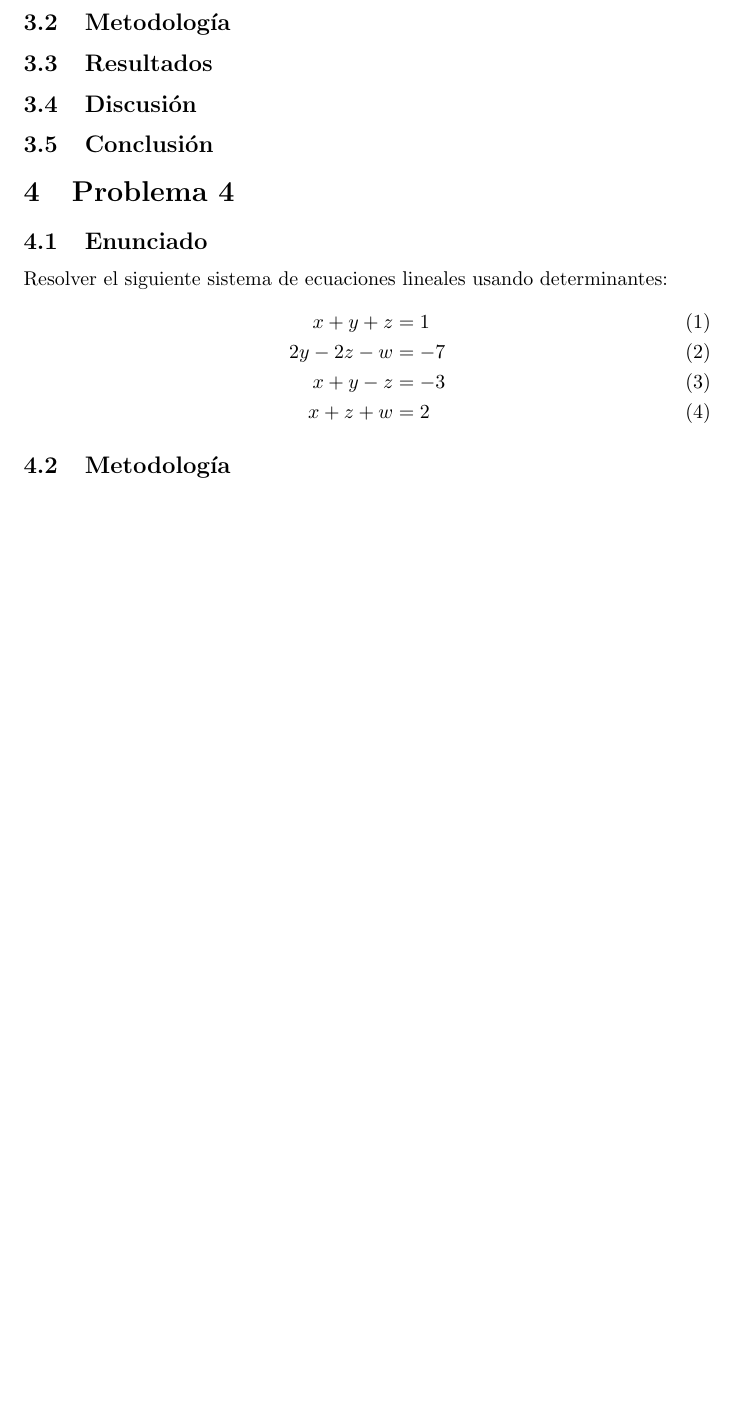
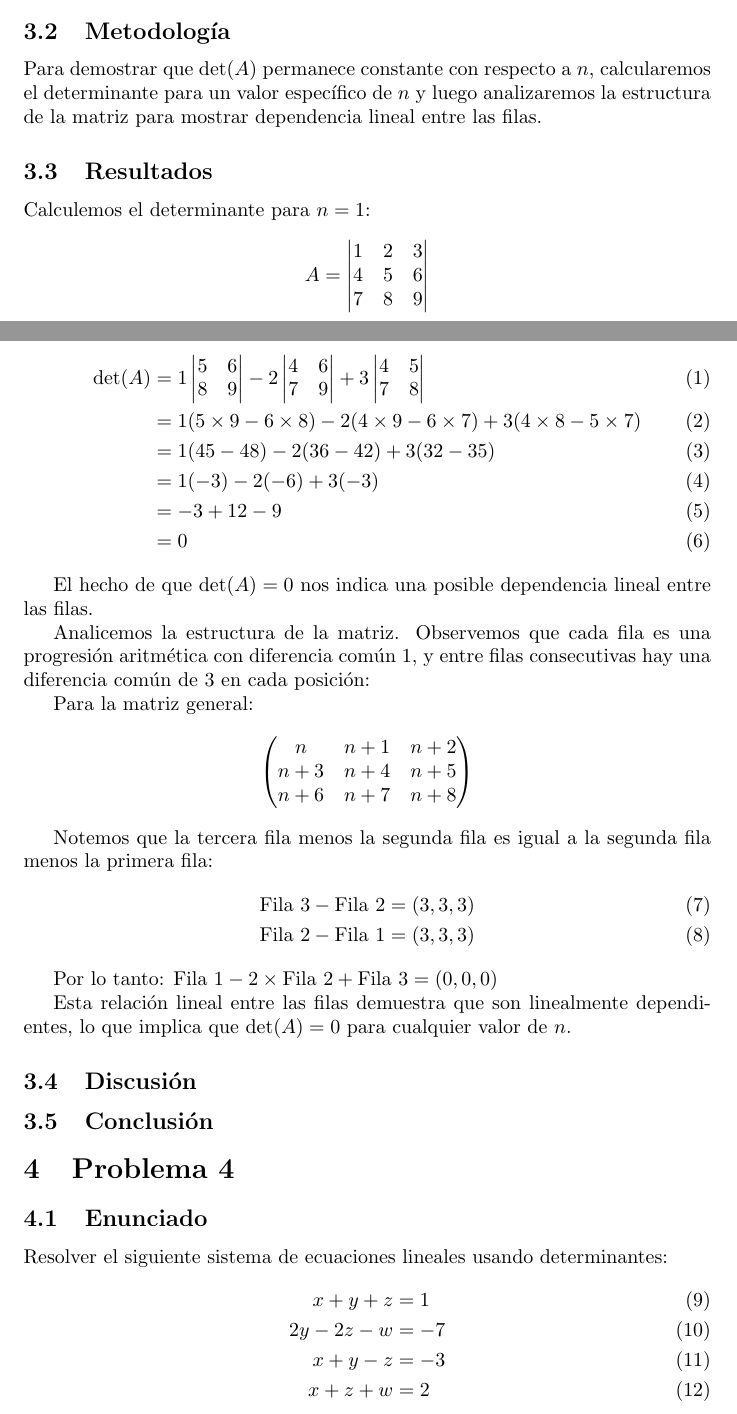
Before and after one commit to zamax14/MEMAD, a LaTeX document (T01/T01.tex): part of page 5 of 6 before the commit and two parts of pages 4 and 5 of 7 after it, the two joined at a grey line, cut so that both start at the same text, the shorter picture padded with empty space. Compiled offline with pdfLaTeX.

Commit message:
[SOLVE] Adding excercise 3.

```diff
--- a/T01/T01.tex
+++ b/T01/T01.tex
@@ -177,8 +177,48 @@ Mostrar que $\det(A)$ permanece constante con respecto a $n$.
 
 \subsection{Metodología}
 
+Para demostrar que $\det(A)$ permanece constante con respecto a $n$, calcularemos el determinante para un valor específico de $n$ y luego analizaremos la estructura de la matriz para mostrar dependencia lineal entre las filas.
+
 \subsection{Resultados}
 \setcounter{equation}{0}
+
+Calculemos el determinante para $n = 1$:
+$$A = \begin{vmatrix}
+1 & 2 & 3 \\
+4 & 5 & 6 \\
+7 & 8 & 9
+\end{vmatrix}$$
+
+Expandiendo por la primera fila:
+\begin{align}
+\det(A) &= 1 \begin{vmatrix} 5 & 6 \\ 8 & 9 \end{vmatrix} - 2 \begin{vmatrix} 4 & 6 \\ 7 & 9 \end{vmatrix} + 3 \begin{vmatrix} 4 & 5 \\ 7 & 8 \end{vmatrix} \\
+&= 1 (5 \times 9 - 6 \times 8) - 2 (4 \times 9 - 6 \times 7) + 3 (4 \times 8 - 5 \times 7) \\
+&= 1 (45 - 48) - 2 (36 - 42) + 3 (32 - 35) \\
+&= 1 (-3) - 2 (-6) + 3 (-3) \\
+&= -3 + 12 - 9 \\
+&= 0
+\end{align}
+
+El hecho de que $\det(A) = 0$ nos indica una posible dependencia lineal entre las filas.
+
+Analicemos la estructura de la matriz. Observemos que cada fila es una progresión aritmética con diferencia común 1, y entre filas consecutivas hay una diferencia común de 3 en cada posición:
+
+Para la matriz general:
+$$\begin{pmatrix}
+n & n+1 & n+2 \\
+n+3 & n+4 & n+5 \\
+n+6 & n+7 & n+8
+\end{pmatrix}$$
+
+Notemos que la tercera fila menos la segunda fila es igual a la segunda fila menos la primera fila:
+\begin{align}
+\text{Fila 3} - \text{Fila 2} &= (3, 3, 3) \\
+\text{Fila 2} - \text{Fila 1} &= (3, 3, 3)
+\end{align}
+
+Por lo tanto: $\text{Fila 1} - 2 \times \text{Fila 2} + \text{Fila 3} = (0, 0, 0)$
+
+Esta relación lineal entre las filas demuestra que son linealmente dependientes, lo que implica que $\det(A) = 0$ para cualquier valor de $n$.
 
 \subsection{Discusión}
 
```
